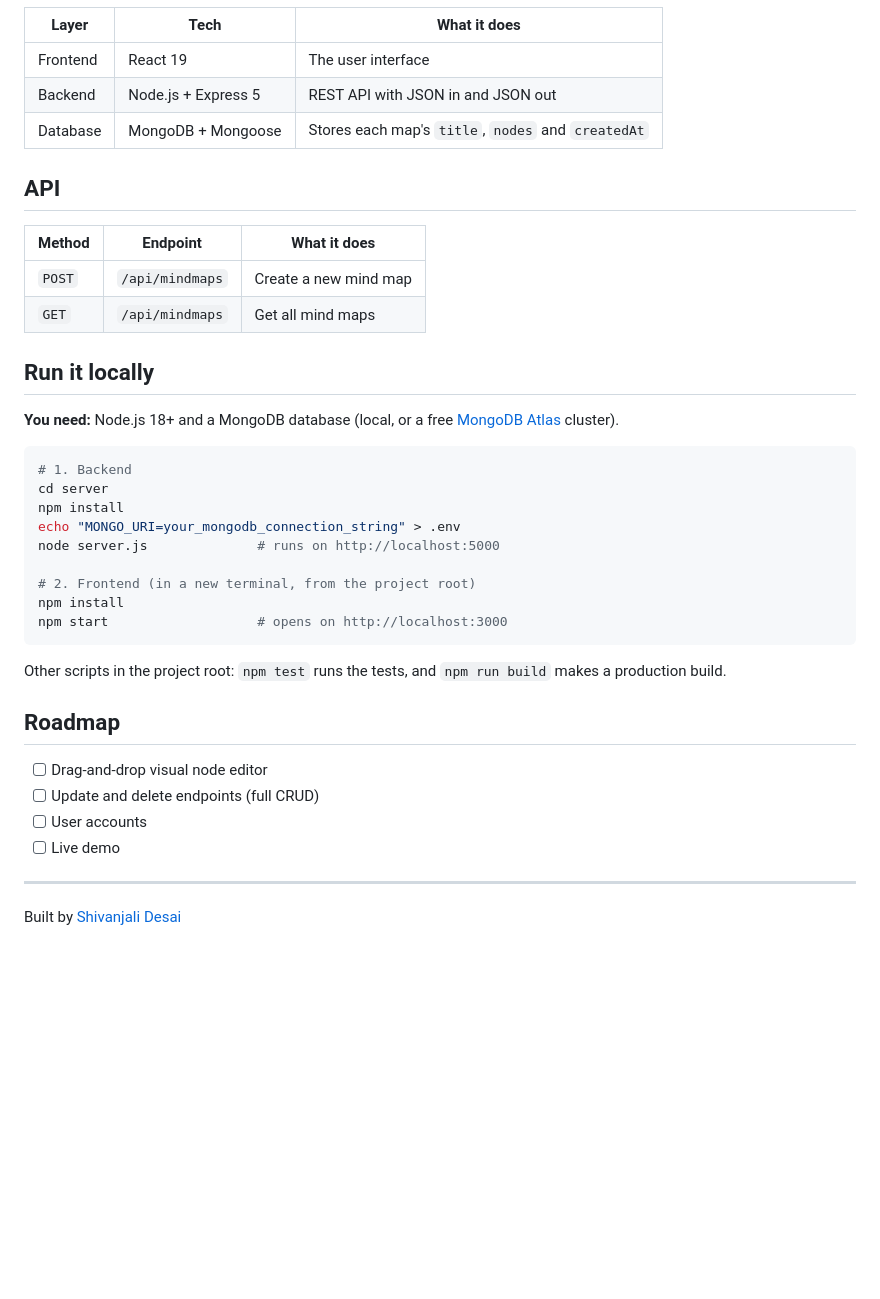
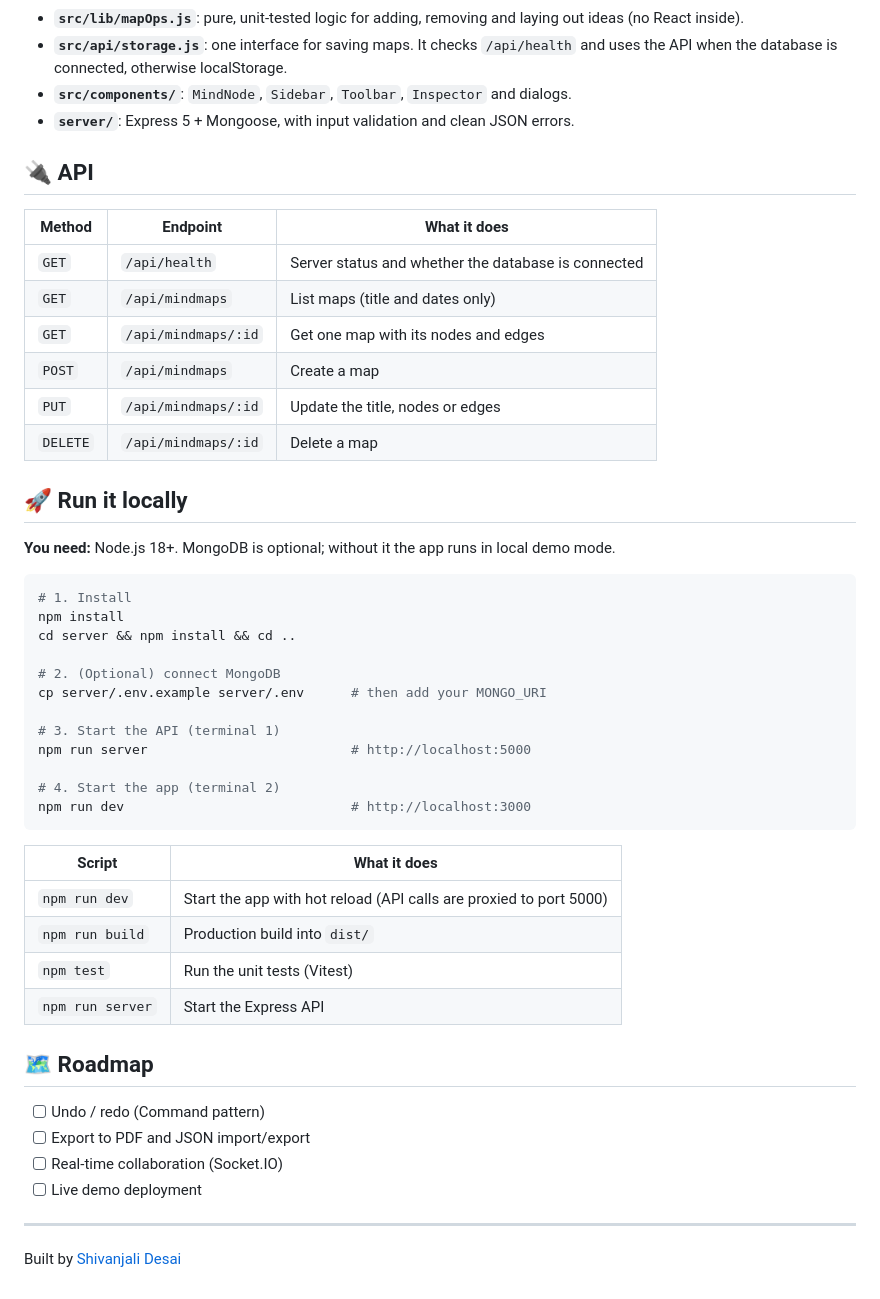
Before and after one commit to shivanjali24-03/Mind-Mapper, a Markdown page: README.md, the part around one of its changes. Drawn GitHub-style; blank space fills up the shorter version.

Commit message:
docs: rewrite README with features, screenshots, API and setup

````diff
--- a/README.md
+++ b/README.md
@@ -24,42 +54,53 @@ flowchart LR
 ```
 
-| Layer | Tech | What it does |
-|---|---|---|
-| Frontend | React 19 | The user interface |
-| Backend | Node.js + Express 5 | REST API with JSON in and JSON out |
-| Database | MongoDB + Mongoose | Stores each map's `title`, `nodes` and `createdAt` |
+- **`src/lib/mapOps.js`**: pure, unit-tested logic for adding, removing and laying out ideas (no React inside).
+- **`src/api/storage.js`**: one interface for saving maps. It checks `/api/health` and uses the API when the database is connected, otherwise localStorage.
+- **`src/components/`**: `MindNode`, `Sidebar`, `Toolbar`, `Inspector` and dialogs.
+- **`server/`**: Express 5 + Mongoose, with input validation and clean JSON errors.
 
-## API
+## 🔌 API
 
 | Method | Endpoint | What it does |
 |---|---|---|
-| `POST` | `/api/mindmaps` | Create a new mind map |
-| `GET` | `/api/mindmaps` | Get all mind maps |
+| `GET` | `/api/health` | Server status and whether the database is connected |
+| `GET` | `/api/mindmaps` | List maps (title and dates only) |
+| `GET` | `/api/mindmaps/:id` | Get one map with its nodes and edges |
+| `POST` | `/api/mindmaps` | Create a map |
+| `PUT` | `/api/mindmaps/:id` | Update the title, nodes or edges |
+| `DELETE` | `/api/mindmaps/:id` | Delete a map |
 
-## Run it locally
+## 🚀 Run it locally
 
-**You need:** Node.js 18+ and a MongoDB database (local, or a free [MongoDB Atlas](https://www.mongodb.com/atlas) cluster).
+**You need:** Node.js 18+. MongoDB is optional; without it the app runs in local demo mode.
 
 ```bash
-# 1. Backend
-cd server
+# 1. Install
 npm install
-echo "MONGO_URI=your_mongodb_connection_string" > .env
-node server.js              # runs on http://localhost:5000
+cd server && npm install && cd ..
 
-# 2. Frontend (in a new terminal, from the project root)
-npm install
-npm start                   # opens on http://localhost:3000
+# 2. (Optional) connect MongoDB
+cp server/.env.example server/.env      # then add your MONGO_URI
+
+# 3. Start the API (terminal 1)
+npm run server                          # http://localhost:5000
+
+# 4. Start the app (terminal 2)
+npm run dev                             # http://localhost:3000
 ```
 
-Other scripts in the project root: `npm test` runs the tests, and `npm run build` makes a production build.
+| Script | What it does |
+|---|---|
+| `npm run dev` | Start the app with hot reload (API calls are proxied to port 5000) |
+| `npm run build` | Production build into `dist/` |
+| `npm test` | Run the unit tests (Vitest) |
+| `npm run server` | Start the Express API |
 
-## Roadmap
+## 🗺️ Roadmap
 
-- [ ] Drag-and-drop visual node editor
-- [ ] Update and delete endpoints (full CRUD)
-- [ ] User accounts
-- [ ] Live demo
+- [ ] Undo / redo (Command pattern)
+- [ ] Export to PDF and JSON import/export
+- [ ] Real-time collaboration (Socket.IO)
+- [ ] Live demo deployment
 
 ---
 
````
Also changed, not shown: other parts of README.md (+35 -5 lines), docs/screenshots/editor-dark.png (added), docs/screenshots/editor-light.png (added), docs/screenshots/mobile.png (added), docs/screenshots/templates.png (added).
